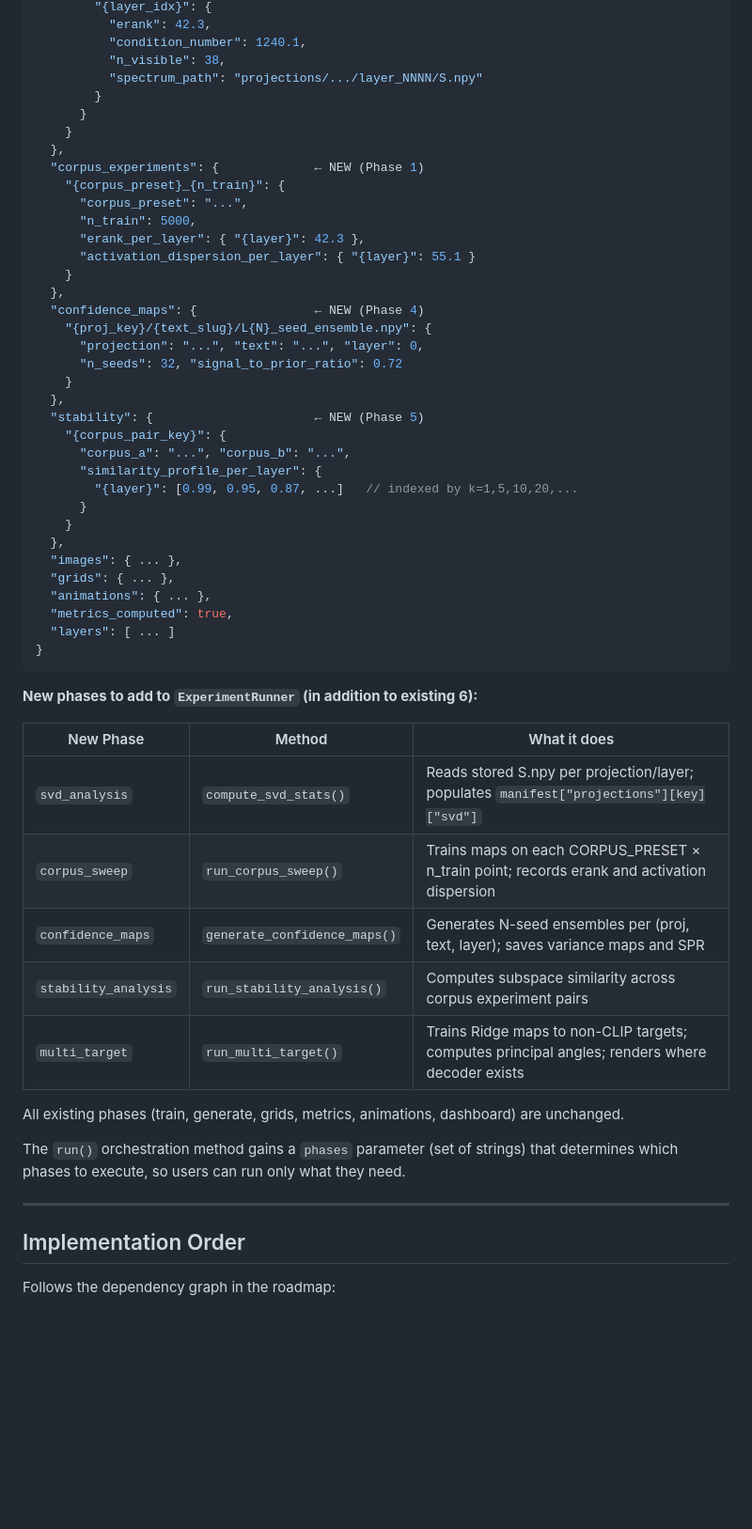
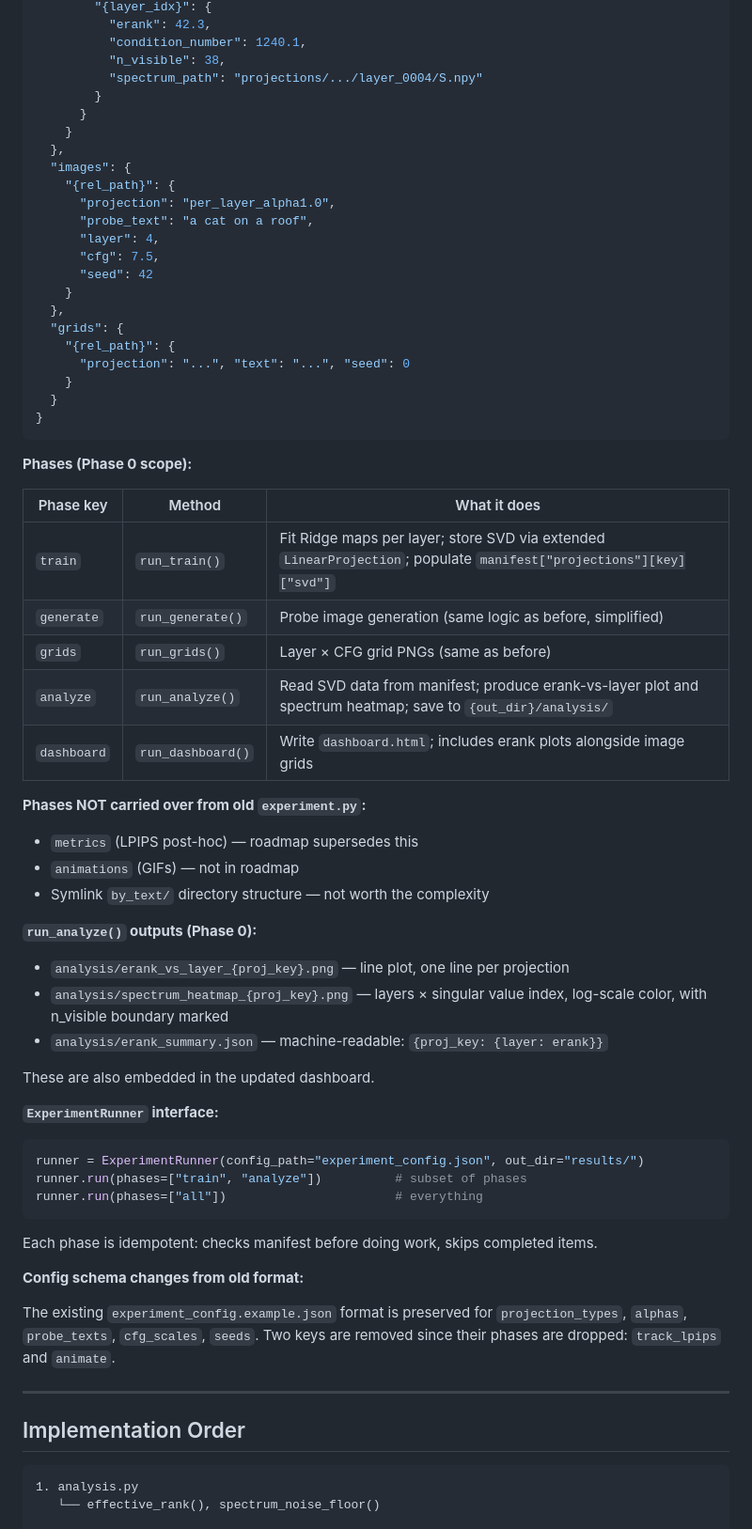
Before and after one commit to leonorae/slicer, a Markdown page: SLICER_PLAN.md, the part around one of its changes. Shown at 94% size. Drawn GitHub-style; blank space fills up the shorter version.

````diff
--- a/SLICER_PLAN.md
+++ b/SLICER_PLAN.md
@@ -230,60 +146,72 @@ existing sections are preserved.
           "erank": 42.3,
           "condition_number": 1240.1,
           "n_visible": 38,
-          "spectrum_path": "projections/.../layer_NNNN/S.npy"
+          "spectrum_path": "projections/.../layer_0004/S.npy"
         }
       }
     }
   },
-  "corpus_experiments": {             ← NEW (Phase 1)
-    "{corpus_preset}_{n_train}": {
-      "corpus_preset": "...",
-      "n_train": 5000,
-      "erank_per_layer": { "{layer}": 42.3 },
-      "activation_dispersion_per_layer": { "{layer}": 55.1 }
+  "images": {
+    "{rel_path}": {
+      "projection": "per_layer_alpha1.0",
+      "probe_text": "a cat on a roof",
+      "layer": 4,
+      "cfg": 7.5,
+      "seed": 42
     }
   },
-  "confidence_maps": {                ← NEW (Phase 4)
-    "{proj_key}/{text_slug}/L{N}_seed_ensemble.npy": {
-      "projection": "...", "text": "...", "layer": 0,
-      "n_seeds": 32, "signal_to_prior_ratio": 0.72
+  "grids": {
+    "{rel_path}": {
+      "projection": "...", "text": "...", "seed": 0
     }
-  },
-  "stability": {                      ← NEW (Phase 5)
-    "{corpus_pair_key}": {
-      "corpus_a": "...", "corpus_b": "...",
-      "similarity_profile_per_layer": {
-        "{layer}": [0.99, 0.95, 0.87, ...]   // indexed by k=1,5,10,20,...
-      }
-    }
-  },
-  "images": { ... },
-  "grids": { ... },
-  "animations": { ... },
-  "metrics_computed": true,
-  "layers": [ ... ]
+  }
 }
 ```
 
-**New phases to add to `ExperimentRunner` (in addition to existing 6):**
+**Phases (Phase 0 scope):**
 
-| New Phase | Method | What it does |
+| Phase key | Method | What it does |
 |---|---|---|
-| `svd_analysis` | `compute_svd_stats()` | Reads stored S.npy per projection/layer; populates `manifest["projections"][key]["svd"]` |
-| `corpus_sweep` | `run_corpus_sweep()` | Trains maps on each CORPUS_PRESET × n_train point; records erank and activation dispersion |
-| `confidence_maps` | `generate_confidence_maps()` | Generates N-seed ensembles per (proj, text, layer); saves variance maps and SPR |
-| `stability_analysis` | `run_stability_analysis()` | Computes subspace similarity across corpus experiment pairs |
-| `multi_target` | `run_multi_target()` | Trains Ridge maps to non-CLIP targets; computes principal angles; renders where decoder exists |
+| `train` | `run_train()` | Fit Ridge maps per layer; store SVD via extended `LinearProjection`; populate `manifest["projections"][key]["svd"]` |
+| `generate` | `run_generate()` | Probe image generation (same logic as before, simplified) |
+| `grids` | `run_grids()` | Layer × CFG grid PNGs (same as before) |
+| `analyze` | `run_analyze()` | Read SVD data from manifest; produce erank-vs-layer plot and spectrum heatmap; save to `{out_dir}/analysis/` |
+| `dashboard` | `run_dashboard()` | Write `dashboard.html`; includes erank plots alongside image grids |
 
-All existing phases (train, generate, grids, metrics, animations, dashboard) are
-unchanged.
+**Phases NOT carried over from old `experiment.py`:**
+- `metrics` (LPIPS post-hoc) — roadmap supersedes this
+- `animations` (GIFs) — not in roadmap
+- Symlink `by_text/` directory structure — not worth the complexity
 
-The `run()` orchestration method gains a `phases` parameter (set of strings)
-that determines which phases to execute, so users can run only what they need.
+**`run_analyze()` outputs (Phase 0):**
+- `analysis/erank_vs_layer_{proj_key}.png` — line plot, one line per projection
+- `analysis/spectrum_heatmap_{proj_key}.png` — layers × singular value index,
+  log-scale color, with n_visible boundary marked
+- `analysis/erank_summary.json` — machine-readable: `{proj_key: {layer: erank}}`
+
+These are also embedded in the updated dashboard.
+
+**`ExperimentRunner` interface:**
+```python
+runner = ExperimentRunner(config_path="experiment_config.json", out_dir="results/")
+runner.run(phases=["train", "analyze"])          # subset of phases
+runner.run(phases=["all"])                       # everything
+```
+
+Each phase is idempotent: checks manifest before doing work, skips completed
+items.
+
+**Config schema changes from old format:**
+
+The existing `experiment_config.example.json` format is preserved for
+`projection_types`, `alphas`, `probe_texts`, `cfg_scales`, `seeds`. Two keys
+are removed since their phases are dropped: `track_lpips` and `animate`.
 
 ---
 
 ## Implementation Order
 
-Follows the dependency graph in the roadmap:
+```
+1. analysis.py
+   └── effective_rank(), spectrum_noise_floor()
 
````
Also changed, not shown: other parts of SLICER_PLAN.md (+121 -225 lines).
